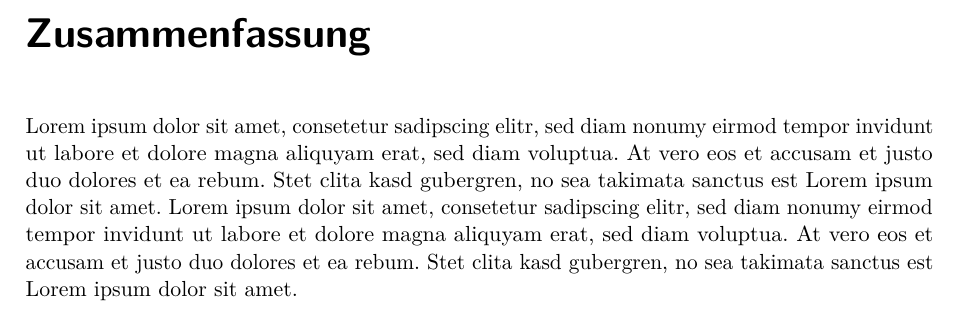
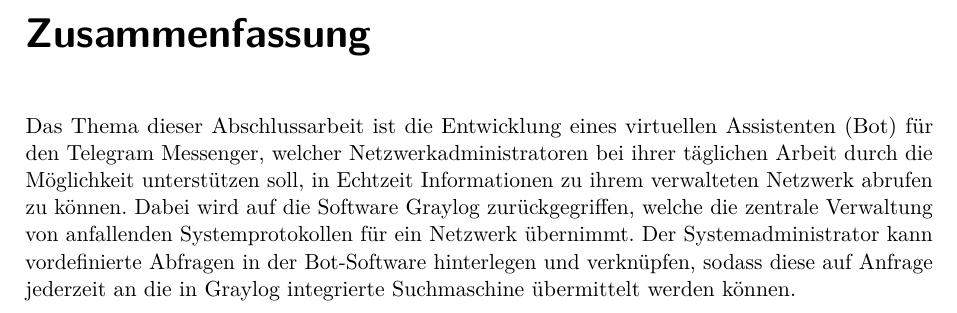
Before and after one commit to Jomibe/ba-dev, a LaTeX book (doc/tex/Vorlage_Abschlussarbeit.tex, which reads doc/tex/frontmatter.tex): part of page 3 of 19, cut so that both start at the same text. Compiled offline with pdfLaTeX.

Commit message:
added abstract

```diff
--- a/doc/tex/frontmatter.tex
+++ b/doc/tex/frontmatter.tex
@@ -41,7 +41,7 @@ Eingereicht: & \datum
 \chapter*{Zusammenfassung}
 \addcontentsline{toc}{chapter}{Zusammenfassung}
 
-Lorem ipsum dolor sit amet, consetetur sadipscing elitr, sed diam nonumy eirmod tempor invidunt ut labore et dolore magna aliquyam erat, sed diam voluptua. At vero eos et accusam et justo duo dolores et ea rebum. Stet clita kasd gubergren, no sea takimata sanctus est Lorem ipsum dolor sit amet. Lorem ipsum dolor sit amet, consetetur sadipscing elitr, sed diam nonumy eirmod tempor invidunt ut labore et dolore magna aliquyam erat, sed diam voluptua. At vero eos et accusam et justo duo dolores et ea rebum. Stet clita kasd gubergren, no sea takimata sanctus est Lorem ipsum dolor sit amet.
+Das Thema dieser Abschlussarbeit ist die Entwicklung eines virtuellen Assistenten (Bot) für den Telegram Messenger, welcher Netzwerkadministratoren bei ihrer täglichen Arbeit durch die Möglichkeit unterstützen soll, in Echtzeit Informationen zu ihrem verwalteten Netzwerk abrufen zu können. Dabei wird auf die Software Graylog zurückgegriffen, welche die zentrale Verwaltung von anfallenden Systemprotokollen für ein Netzwerk übernimmt. Der Systemadministrator kann vordefinierte Abfragen in der Bot-Software hinterlegen und verknüpfen, sodass diese auf Anfrage jederzeit an die in Graylog integrierte Suchmaschine übermittelt werden können.
 
 \chapter*{Erklärung}
 
```
